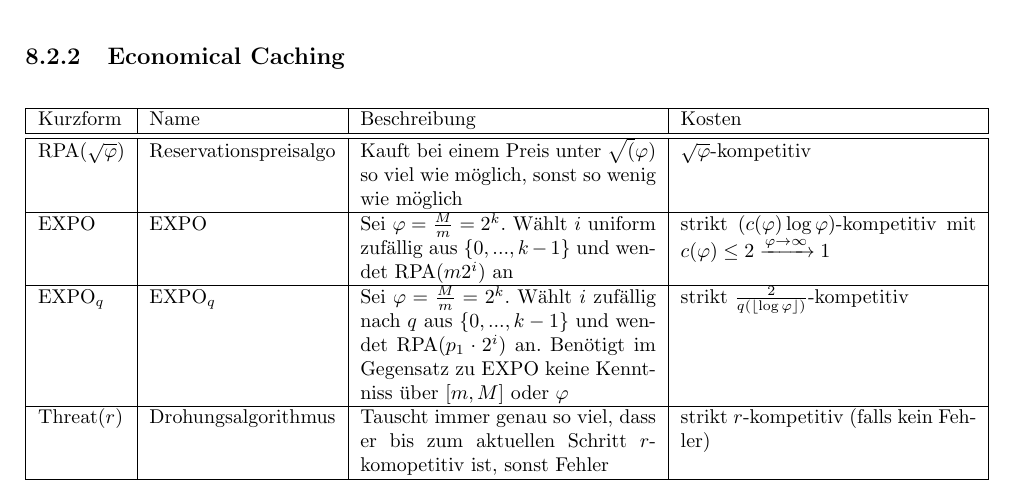
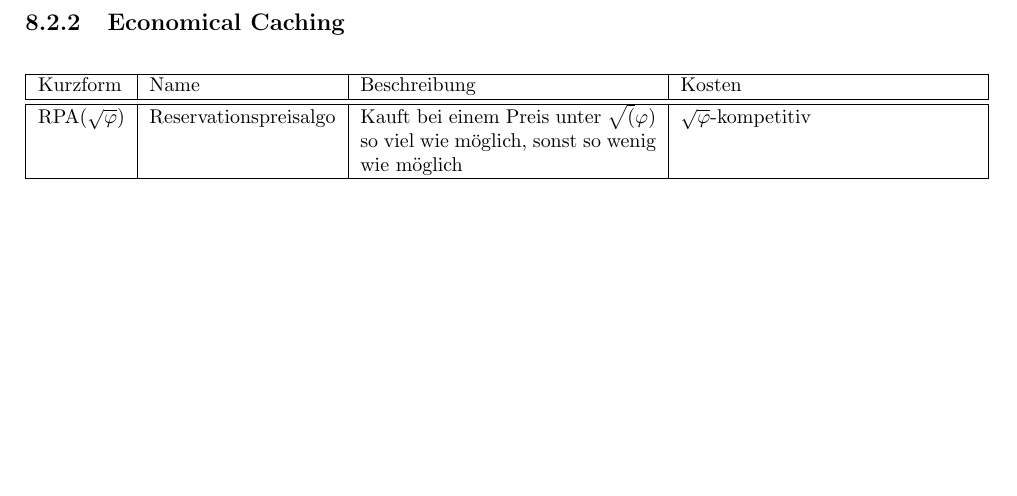
Before and after one commit to jensharder91/onlinealgo, a LaTeX document (zusammenfassung.tex, which reads algorithmen.tex): part of page 24 of 24, cut so that both start at the same text, the shorter picture padded with empty space. Compiled offline with pdfLaTeX.

Commit message:
fixed algorithms for chapter 5

```diff
--- a/algorithmen.tex
+++ b/algorithmen.tex
@@ -29,7 +29,4 @@ Threat($r$) & Drohungsalgorithmus & Tauscht immer genau so viel, dass er bis zum
 \begin{tabularx}{\textwidth}{|l|l|X|X|} \hline
 Kurzform & Name & Beschreibung & Kosten\\ \hline \hline
 RPA($\sqrt{\varphi}$) & Reservationspreisalgo & Kauft bei einem Preis unter $\sqrt(\varphi)$ so viel wie möglich, sonst so wenig wie möglich & $\sqrt{\varphi}$-kompetitiv \\ \hline
-EXPO & EXPO & Sei $\varphi = \frac{M}{m} = 2^k$. Wählt $i$ uniform zufällig aus $\{0,...,k-1\}$ und wendet $\textrm{RPA}(m2^i)$ an & strikt $(c(\varphi)\log\varphi)$-kompetitiv mit $c(\varphi) \leq 2 \xrightarrow{\varphi \rightarrow \infty} 1$ \\ \hline
-$\textrm{EXPO}_q$ & $\textrm{EXPO}_q$ & Sei $\varphi = \frac{M}{m} = 2^k$. Wählt $i$ zufällig nach $q$ aus $\{0,...,k-1\}$ und wendet $\textrm{RPA}(p_1\cdot2^i)$ an. Benötigt im Gegensatz zu EXPO keine Kenntniss über $[m,M]$ oder $\varphi$ & strikt $\frac{2}{q(\lfloor\log\varphi\rfloor)}$-kompetitiv \\ \hline
-Threat($r$) & Drohungsalgorithmus & Tauscht immer genau so viel, dass er bis zum aktuellen Schritt $r$-komopetitiv ist, sonst Fehler & strikt $r$-kompetitiv (falls kein Fehler) \\ \hline
 \end{tabularx}
```
